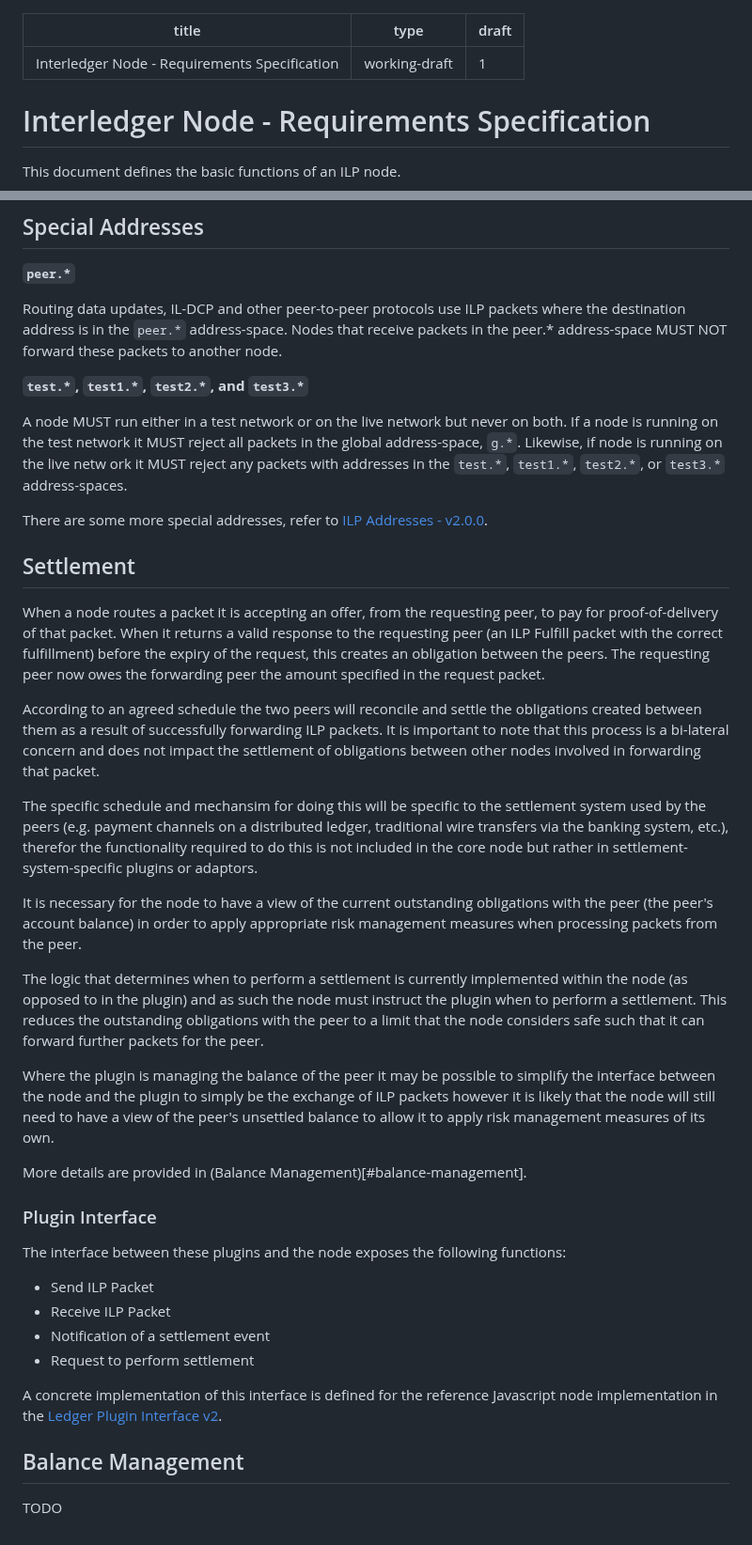
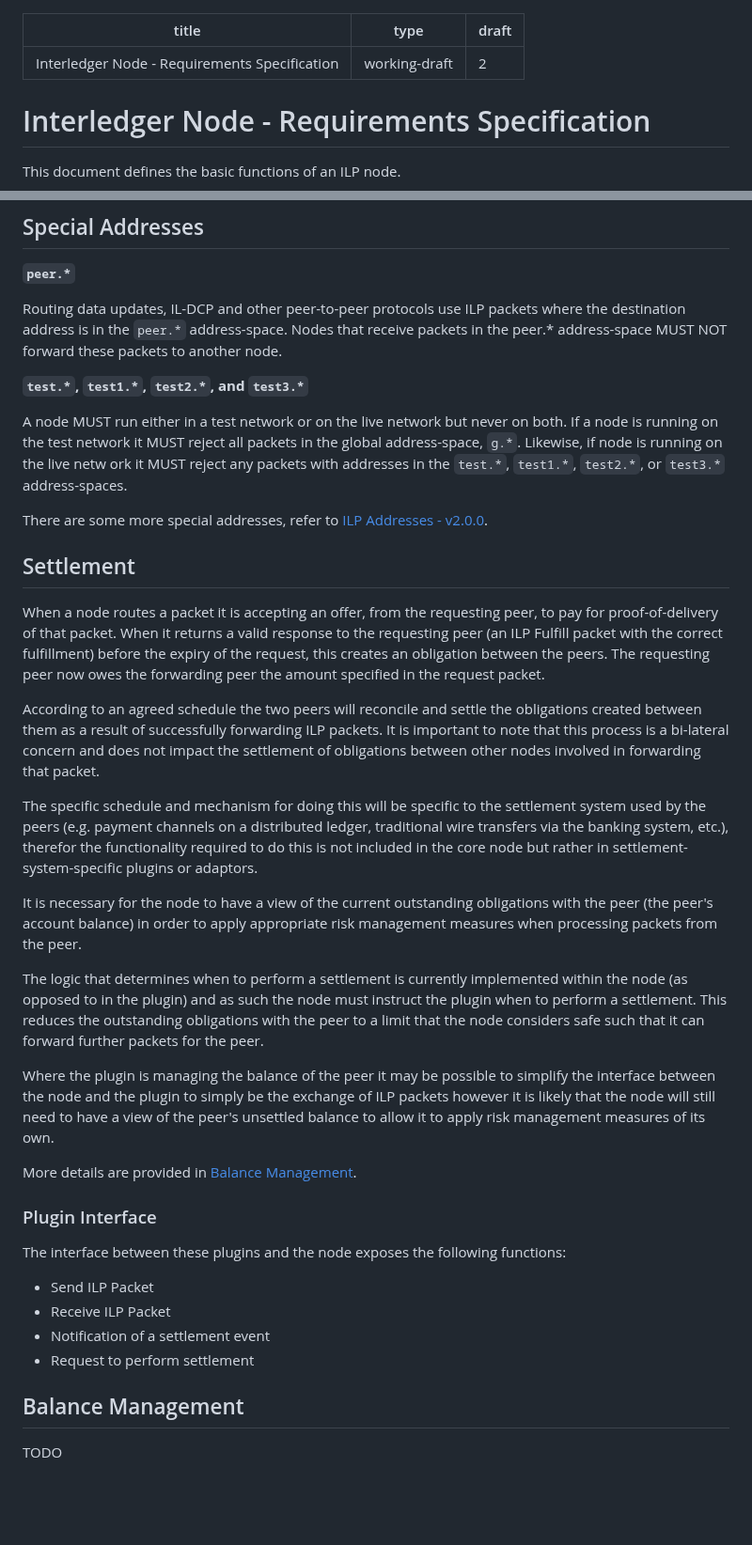
Before and after one commit to interledger/rfcs, a Markdown page: 0034-connector-requirements/0034-connector-requirements.md, 2 parts joined by grey strips. Shown at 94% size. Rendered like a GitHub page; blank space fills up the shorter version.

Commit message:
fix: broken link and removed mentioning of deprecated spec.

```diff
--- a/0034-connector-requirements/0034-connector-requirements.md
+++ b/0034-connector-requirements/0034-connector-requirements.md
@@ -1,8 +1,9 @@
 ---
 title: Interledger Node - Requirements Specification
 type: working-draft
-draft: 1
+draft: 2
 ---
+
 # Interledger Node - Requirements Specification
 
 This document defines the basic functions of an ILP node.
@@ -113,20 +117,21 @@ When a node's routing data changes in such a way that it is necessary to notify
 
 **`peer.*`**
 
-Routing data updates, IL-DCP and other peer-to-peer protocols use ILP packets where the destination address is in the `peer.*` address-space. Nodes that receive packets in the peer.* address-space MUST NOT forward these packets to another node.
+Routing data updates, IL-DCP and other peer-to-peer protocols use ILP packets where the destination address is in the `peer.*` address-space. Nodes that receive packets in the peer.\* address-space MUST NOT forward these packets to another node.
 
 **`test.*`, `test1.*`, `test2.*`, and `test3.*`**
 
-A node MUST run either in a test network or on the live network but never on both. If a node is running on the test network it MUST reject all packets in the global address-space, `g.*`. Likewise, if node is running on the live netw    ork it MUST reject any packets with addresses in the `test.*`, `test1.*`, `test2.*`, or `test3.*` address-spaces.
+A node MUST run either in a test network or on the live network but never on both. If a node is running on the test network it MUST reject all packets in the global address-space, `g.*`. Likewise, if node is running on the live netw ork it MUST reject any packets with addresses in the `test.*`, `test1.*`, `test2.*`, or `test3.*` address-spaces.
 
 There are some more special addresses, refer to [ILP Addresses - v2.0.0](https://github.com/interledger/rfcs/blob/master/0015-ilp-addresses/0015-ilp-addresses.md).
+
 ## Settlement
 
 When a node routes a packet it is accepting an offer, from the requesting peer, to pay for proof-of-delivery of that packet. When it returns a valid response to the requesting peer (an ILP Fulfill packet with the correct fulfillment) before the expiry of the request, this creates an obligation between the peers. The requesting peer now owes the forwarding peer the amount specified in the request packet.
 
 According to an agreed schedule the two peers will reconcile and settle the obligations created between them as a result of successfully forwarding ILP packets. It is important to note that this process is a bi-lateral concern and does not impact the settlement of obligations between other nodes involved in forwarding that packet.
 
-The specific schedule and mechansim for doing this will be specific to the settlement system used by the peers (e.g. payment channels on a distributed ledger, traditional wire transfers via the banking system, etc.), therefor the functionality required to do this is not included in the core node but rather in settlement-system-specific plugins or adaptors.
+The specific schedule and mechanism for doing this will be specific to the settlement system used by the peers (e.g. payment channels on a distributed ledger, traditional wire transfers via the banking system, etc.), therefor the functionality required to do this is not included in the core node but rather in settlement-system-specific plugins or adaptors.
 
 It is necessary for the node to have a view of the current outstanding obligations with the peer (the peer's account balance) in order to apply appropriate risk management measures when processing packets from the peer.
 
@@ -134,19 +139,17 @@ The logic that determines when to perform a settlement is currently implemented
 
 Where the plugin is managing the balance of the peer it may be possible to simplify the interface between the node and the plugin to simply be the exchange of ILP packets however it is likely that the node will still need to have a view of the peer's unsettled balance to allow it to apply risk management measures of its own.
 
-More details are provided in (Balance Management)[#balance-management].
+More details are provided in [Balance Management](#balance-management).
 
 ### Plugin Interface
 
 The interface between these plugins and the node exposes the following functions:
 
- - Send ILP Packet
- - Receive ILP Packet
- - Notification of a settlement event
- - Request to perform settlement
+- Send ILP Packet
+- Receive ILP Packet
+- Notification of a settlement event
+- Request to perform settlement
 
- A concrete implementation of this interface is defined for the reference Javascript node implementation in the [Ledger Plugin Interface v2](../0024-ledger-plugin-interface-2/0024-ledger-plugin-interface-2.md).
+## Balance Management
 
- ## Balance Management
-
- TODO
+TODO
```
Also changed, not shown: other parts of 0034-connector-requirements/0034-connector-requirements.md (+6 -3 lines).
